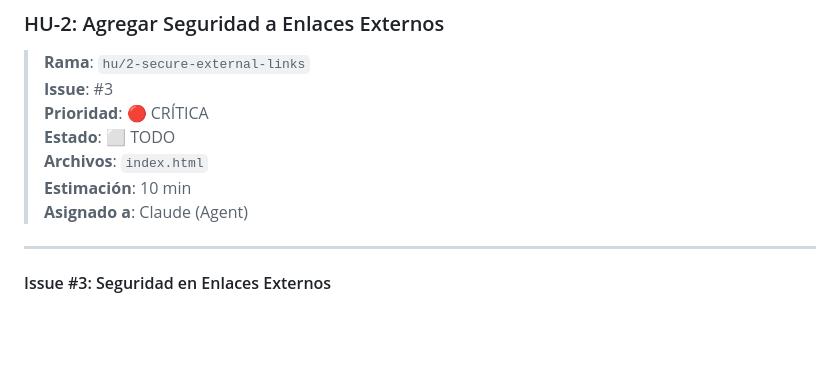
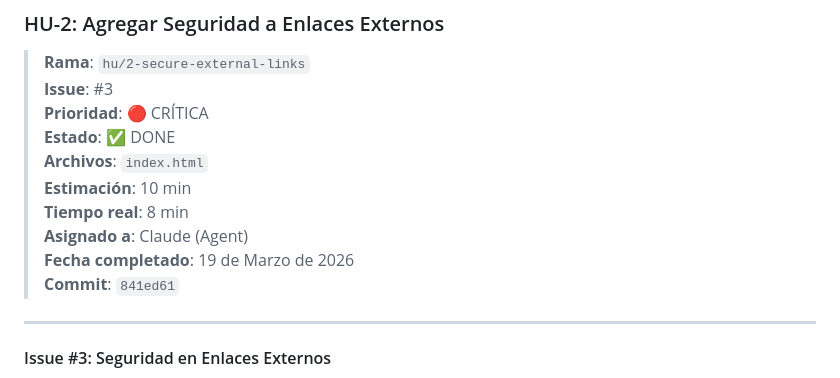
Before and after one commit to juliantorres92/boda-invitaciones, a Markdown page: BACKLOG.md, the part around the change. GitHub-like rendering; blank space fills up the shorter version.

Commit message:
docs(backlog): marcar HU-2 como completada

```diff
--- a/BACKLOG.md
+++ b/BACKLOG.md
@@ -117,10 +117,13 @@ Ambos issues son errores de sintaxis CSS que rompen el archivo de estilos.
 > **Rama**: `hu/2-secure-external-links`
 > **Issue**: #3
 > **Prioridad**: 🔴 CRÍTICA
-> **Estado**: ⬜ TODO
+> **Estado**: ✅ DONE
 > **Archivos**: `index.html`
 > **Estimación**: 10 min
+> **Tiempo real**: 8 min
 > **Asignado a**: Claude (Agent)
+> **Fecha completado**: 19 de Marzo de 2026
+> **Commit**: `841ed61`
 
 ---
 
```
